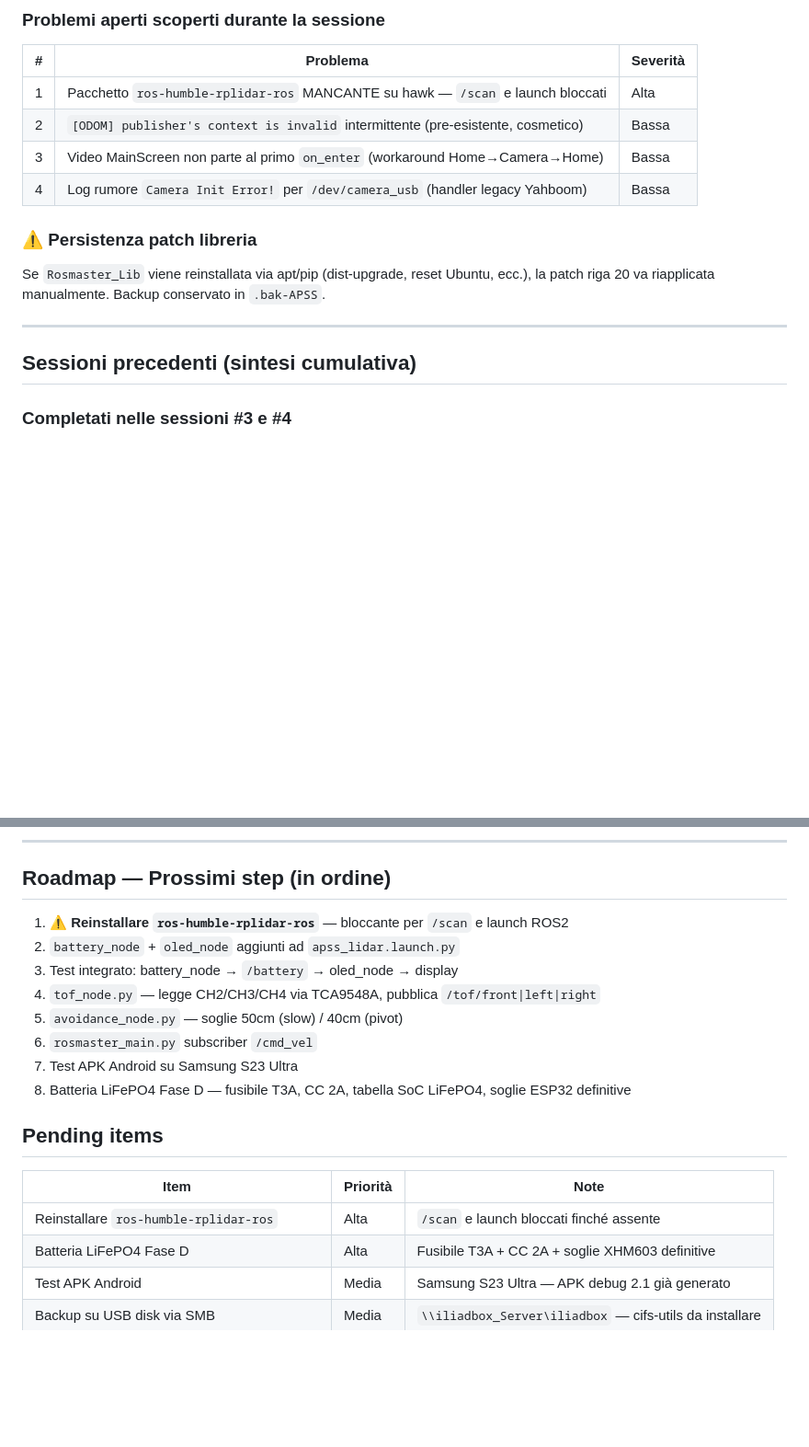
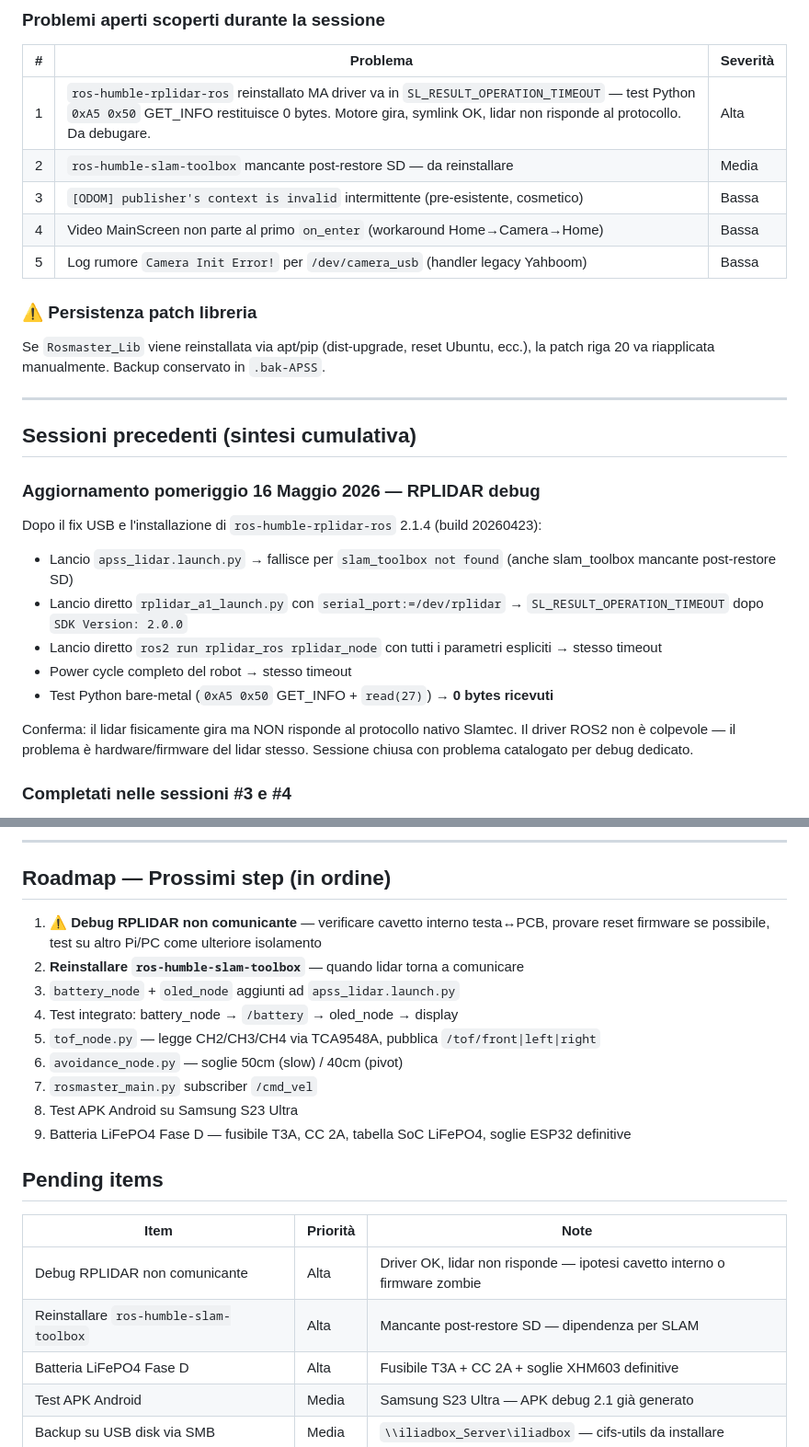
Before and after one commit to GPwebdesign/APSS, a Markdown page: docs/APSS_riepilogo_sessione_mag2026_5.md, 2 parts joined by grey strips. Shown at 92% size. Rendered like a GitHub page; blank space fills up the shorter version.

Commit message:
docs: cataloga problema RPLIDAR non comunicante + slam_toolbox mancante

```diff
--- a/docs/APSS_riepilogo_sessione_mag2026_5.md
+++ b/docs/APSS_riepilogo_sessione_mag2026_5.md
@@ -40,10 +40,11 @@ funzionante. Topic deprioritizzato dopo il fix USB.
 
 | # | Problema | Severità |
 |---|---|---|
-| 1 | Pacchetto `ros-humble-rplidar-ros` MANCANTE su hawk — `/scan` e launch bloccati | Alta |
-| 2 | `[ODOM] publisher's context is invalid` intermittente (pre-esistente, cosmetico) | Bassa |
-| 3 | Video MainScreen non parte al primo `on_enter` (workaround Home→Camera→Home) | Bassa |
-| 4 | Log rumore `Camera Init Error!` per `/dev/camera_usb` (handler legacy Yahboom) | Bassa |
+| 1 | `ros-humble-rplidar-ros` reinstallato MA driver va in `SL_RESULT_OPERATION_TIMEOUT` — test Python `0xA5 0x50` GET_INFO restituisce 0 bytes. Motore gira, symlink OK, lidar non risponde al protocollo. Da debugare. | Alta |
+| 2 | `ros-humble-slam-toolbox` mancante post-restore SD — da reinstallare | Media |
+| 3 | `[ODOM] publisher's context is invalid` intermittente (pre-esistente, cosmetico) | Bassa |
+| 4 | Video MainScreen non parte al primo `on_enter` (workaround Home→Camera→Home) | Bassa |
+| 5 | Log rumore `Camera Init Error!` per `/dev/camera_usb` (handler legacy Yahboom) | Bassa |
 
 ### ⚠️ Persistenza patch libreria
 Se `Rosmaster_Lib` viene reinstallata via apt/pip (dist-upgrade, reset Ubuntu, ecc.),
@@ -52,6 +53,18 @@ la patch riga 20 va riapplicata manualmente. Backup conservato in `.bak-APSS`.
 ---
 
 ## Sessioni precedenti (sintesi cumulativa)
+
+### Aggiornamento pomeriggio 16 Maggio 2026 — RPLIDAR debug
+
+Dopo il fix USB e l'installazione di `ros-humble-rplidar-ros` 2.1.4 (build 20260423):
+
+- Lancio `apss_lidar.launch.py` → fallisce per `slam_toolbox not found` (anche slam_toolbox mancante post-restore SD)
+- Lancio diretto `rplidar_a1_launch.py` con `serial_port:=/dev/rplidar` → `SL_RESULT_OPERATION_TIMEOUT` dopo `SDK Version: 2.0.0`
+- Lancio diretto `ros2 run rplidar_ros rplidar_node` con tutti i parametri espliciti → stesso timeout
+- Power cycle completo del robot → stesso timeout
+- Test Python bare-metal (`0xA5 0x50` GET_INFO + `read(27)`) → **0 bytes ricevuti**
+
+Conferma: il lidar fisicamente gira ma NON risponde al protocollo nativo Slamtec. Il driver ROS2 non è colpevole — il problema è hardware/firmware del lidar stesso. Sessione chiusa con problema catalogato per debug dedicato.
 
 ### Completati nelle sessioni #3 e #4
 - ✅ Rimozione OpenCV obstacle avoidance + `thread_image_publisher` da `rosmaster_main.py`
@@ -92,20 +105,22 @@ USB: Yahboom CH340 → `/dev/yahboom`, RPLIDAR CP2102 → `/dev/rplidar` (symlin
 
 ## Roadmap — Prossimi step (in ordine)
 
-1. ⚠️ **Reinstallare `ros-humble-rplidar-ros`** — bloccante per `/scan` e launch ROS2
-2. `battery_node` + `oled_node` aggiunti ad `apss_lidar.launch.py`
-3. Test integrato: battery_node → `/battery` → oled_node → display
-4. `tof_node.py` — legge CH2/CH3/CH4 via TCA9548A, pubblica `/tof/front|left|right`
-5. `avoidance_node.py` — soglie 50cm (slow) / 40cm (pivot)
-6. `rosmaster_main.py` subscriber `/cmd_vel`
-7. Test APK Android su Samsung S23 Ultra
-8. Batteria LiFePO4 Fase D — fusibile T3A, CC 2A, tabella SoC LiFePO4, soglie ESP32 definitive
+1. ⚠️ **Debug RPLIDAR non comunicante** — verificare cavetto interno testa↔PCB, provare reset firmware se possibile, test su altro Pi/PC come ulteriore isolamento
+2. **Reinstallare `ros-humble-slam-toolbox`** — quando lidar torna a comunicare
+3. `battery_node` + `oled_node` aggiunti ad `apss_lidar.launch.py`
+4. Test integrato: battery_node → `/battery` → oled_node → display
+5. `tof_node.py` — legge CH2/CH3/CH4 via TCA9548A, pubblica `/tof/front|left|right`
+6. `avoidance_node.py` — soglie 50cm (slow) / 40cm (pivot)
+7. `rosmaster_main.py` subscriber `/cmd_vel`
+8. Test APK Android su Samsung S23 Ultra
+9. Batteria LiFePO4 Fase D — fusibile T3A, CC 2A, tabella SoC LiFePO4, soglie ESP32 definitive
 
 ## Pending items
 
 | Item | Priorità | Note |
 |------|----------|------|
-| Reinstallare `ros-humble-rplidar-ros` | Alta | `/scan` e launch bloccati finché assente |
+| Debug RPLIDAR non comunicante | Alta | Driver OK, lidar non risponde — ipotesi cavetto interno o firmware zombie |
+| Reinstallare `ros-humble-slam-toolbox` | Alta | Mancante post-restore SD — dipendenza per SLAM |
 | Batteria LiFePO4 Fase D | Alta | Fusibile T3A + CC 2A + soglie XHM603 definitive |
 | Test APK Android | Media | Samsung S23 Ultra — APK debug 2.1 già generato |
 | Backup su USB disk via SMB | Media | `\\iliadbox_Server\iliadbox` — cifs-utils da installare |
```
Also changed, not shown: docs/plan.md (+2 -1 lines).
